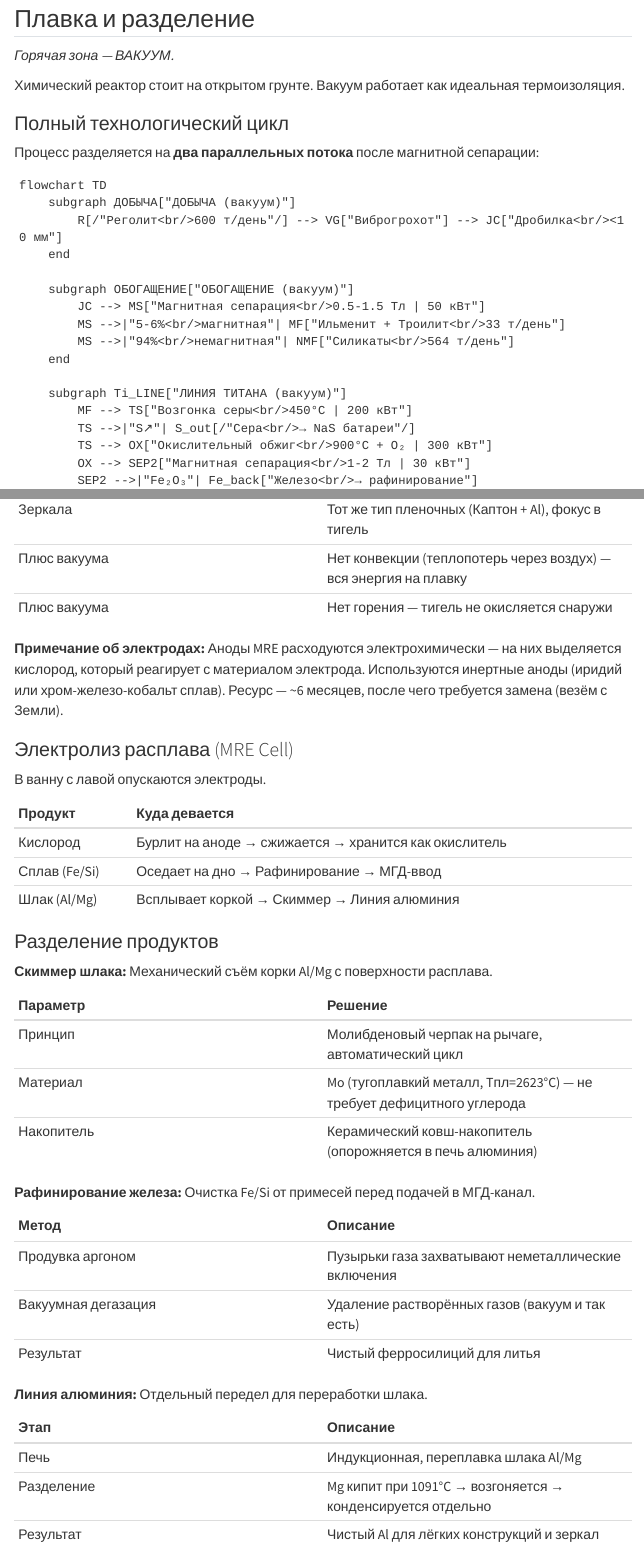
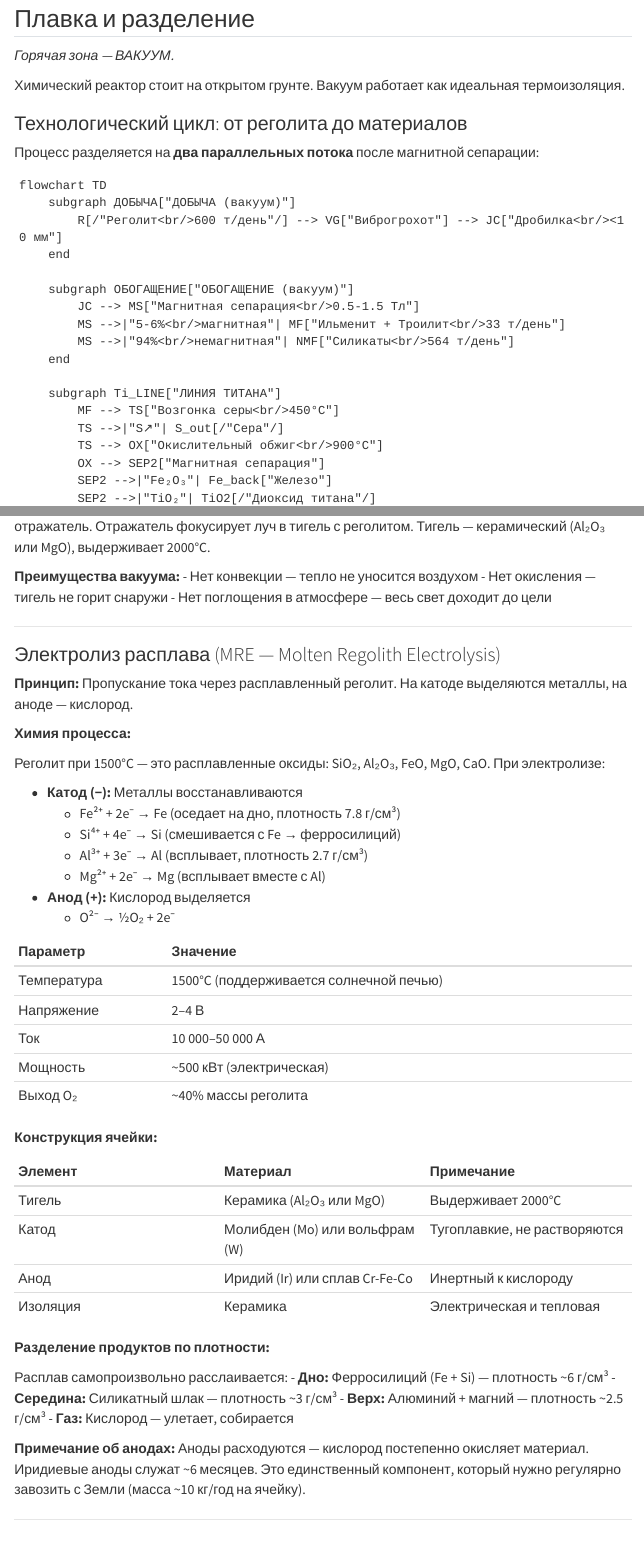
Before and after one commit to DmitryNasikanov/infinite-energy, a Quarto document (ru/science/calculations/regolith-processing.qmd): the page in a window 1100 px wide, from 6480 px down, and a second part further down, joined at a grey line. Rendered offline with R 4.5, knitr and Pandoc in place of Quarto, with nearby package versions; menus at the side of the page are left out.

Commit message:
Science: расширены описания технологических процессов
- Диаграмма: сокращена до производства материалов
- Магнитная сепарация: принцип, конструкция, параметры
- Солнечная печь: почему не электрическая, конструкция
- MRE электролиз: химия, конструкция ячейки, разделение по плотности
- Добавлена таблица выхода материалов

🤖 Generated with [Claude Code](https://claude.com/claude-code)

Co-Authored-By: Claude Opus 4.5 <noreply@anthropic.com>

```diff
--- a/ru/science/calculations/regolith-processing.qmd
+++ b/ru/science/calculations/regolith-processing.qmd
@@ -253,7 +253,7 @@ sidebar: science
 
 Химический реактор стоит на открытом грунте. Вакуум работает как идеальная термоизоляция.
 
-### Полный технологический цикл
+### Технологический цикл: от реголита до материалов
 
 Процесс разделяется на **два параллельных потока** после магнитной сепарации:
 
@@ -264,14 +264,15 @@ flowchart TD
     end
 
     subgraph ОБОГАЩЕНИЕ["ОБОГАЩЕНИЕ (вакуум)"]
-        JC --> MS["Магнитная сепарация<br/>0.5-1.5 Тл | 50 кВт"]
+        JC --> MS["Магнитная сепарация<br/>0.5-1.5 Тл"]
         MS -->|"5-6%<br/>магнитная"| MF["Ильменит + Троилит<br/>33 т/день"]
         MS -->|"94%<br/>немагнитная"| NMF["Силикаты<br/>564 т/день"]
     end
 
-    subgraph Ti_LINE["ЛИНИЯ ТИТАНА (вакуум)"]
-        MF --> TS["Возгонка серы<br/>450°C | 200 кВт"]
-        TS -->|"S↗"| S_out[/"Сера<br/>→ NaS батареи"/]
-        TS --> OX["Окислительный обжиг<br/>900°C + O₂ | 300 кВт"]
-        OX --> SEP2["Магнитная сепарация<br/>1-2 Тл | 30 кВт"]
-        SEP2 -->|"Fe₂O₃"| Fe_back["Железо<br/>→ рафинирование"]
+    subgraph Ti_LINE["ЛИНИЯ ТИТАНА"]
+        MF --> TS["Возгонка серы<br/>450°C"]
+        TS -->|"S↗"| S_out[/"Сера"/]
+        TS --> OX["Окислительный обжиг<br/>900°C"]
+        OX --> SEP2["Магнитная сепарация"]
+        SEP2 -->|"Fe₂O₃"| Fe_back["Железо"]
+        SEP2 -->|"TiO₂"| TiO2[/"Диоксид титана"/]
@@ -321,6 +350,3 @@ flowchart TD
 
 | Параметр | Значение |
 | :--- | :--- |
-| Зеркала | Тот же тип пленочных (Каптон + Al), фокус в тигель |
-| Плюс вакуума | Нет конвекции (теплопотерь через воздух) — вся энергия на плавку |
-| Плюс вакуума | Нет горения — тигель не окисляется снаружи |
@@ -327,15 +358,60 @@ flowchart TD
 
-**Примечание об электродах:** Аноды MRE расходуются электрохимически — на них выделяется кислород, который реагирует с материалом электрода. Используются инертные аноды (иридий или хром-железо-кобальт сплав). Ресурс — ~6 месяцев, после чего требуется замена (везём с Земли).
+**Конструкция:**
 
-### Электролиз расплава (MRE Cell)
+Массив плоских зеркал (тот же алюминий на подложке) направляет свет на параболический отражатель. Отражатель фокусирует луч в тигель с реголитом. Тигель — керамический (Al₂O₃ или MgO), выдерживает 2000°C.
 
-В ванну с лавой опускаются электроды.
+**Преимущества вакуума:**
+- Нет конвекции — тепло не уносится воздухом
+- Нет окисления — тигель не горит снаружи
+- Нет поглощения в атмосфере — весь свет доходит до цели
 
-| Продукт | Куда девается |
+---
+
+### Электролиз расплава (MRE — Molten Regolith Electrolysis)
+
+**Принцип:** Пропускание тока через расплавленный реголит. На катоде выделяются металлы, на аноде — кислород.
+
+**Химия процесса:**
+
+Реголит при 1500°C — это расплавленные оксиды: SiO₂, Al₂O₃, FeO, MgO, CaO. При электролизе:
+
+- **Катод (−):** Металлы восстанавливаются
+  - Fe²⁺ + 2e⁻ → Fe (оседает на дно, плотность 7.8 г/см³)
+  - Si⁴⁺ + 4e⁻ → Si (смешивается с Fe → ферросилиций)
+  - Al³⁺ + 3e⁻ → Al (всплывает, плотность 2.7 г/см³)
+  - Mg²⁺ + 2e⁻ → Mg (всплывает вместе с Al)
+
+- **Анод (+):** Кислород выделяется
+  - O²⁻ → ½O₂ + 2e⁻
+
+| Параметр | Значение |
 | :--- | :--- |
-| Кислород | Бурлит на аноде → сжижается → хранится как окислитель |
-| Сплав (Fe/Si) | Оседает на дно → Рафинирование → МГД-ввод |
-| Шлак (Al/Mg) | Всплывает коркой → Скиммер → Линия алюминия |
+| Температура | 1500°C (поддерживается солнечной печью) |
+| Напряжение | 2–4 В |
+| Ток | 10 000–50 000 А |
+| Мощность | ~500 кВт (электрическая) |
+| Выход O₂ | ~40% массы реголита |
+
+**Конструкция ячейки:**
+
+| Элемент | Материал | Примечание |
+| :--- | :--- | :--- |
+| Тигель | Керамика (Al₂O₃ или MgO) | Выдерживает 2000°C |
+| Катод | Молибден (Mo) или вольфрам (W) | Тугоплавкие, не растворяются |
+| Анод | Иридий (Ir) или сплав Cr-Fe-Co | Инертный к кислороду |
+| Изоляция | Керамика | Электрическая и тепловая |
+
+**Разделение продуктов по плотности:**
+
+Расплав самопроизвольно расслаивается:
+- **Дно:** Ферросилиций (Fe + Si) — плотность ~6 г/см³
+- **Середина:** Силикатный шлак — плотность ~3 г/см³
+- **Верх:** Алюминий + магний — плотность ~2.5 г/см³
+- **Газ:** Кислород — улетает, собирается
+
+**Примечание об анодах:** Аноды расходуются — кислород постепенно окисляет материал. Иридиевые аноды служат ~6 месяцев. Это единственный компонент, который нужно регулярно завозить с Земли (масса ~10 кг/год на ячейку).
+
+---
 
 ### Разделение продуктов
 
```
Also changed, not shown: ru/science/calculations/regolith-processing.qmd (91 more changed lines).
